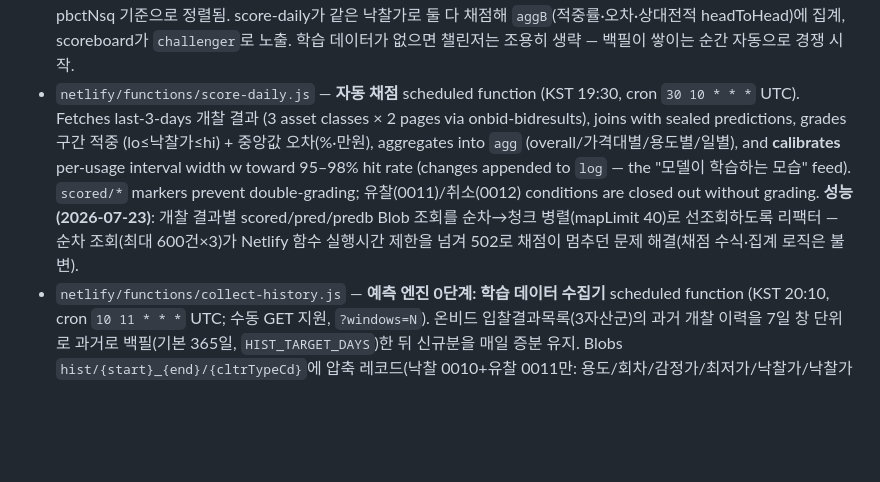
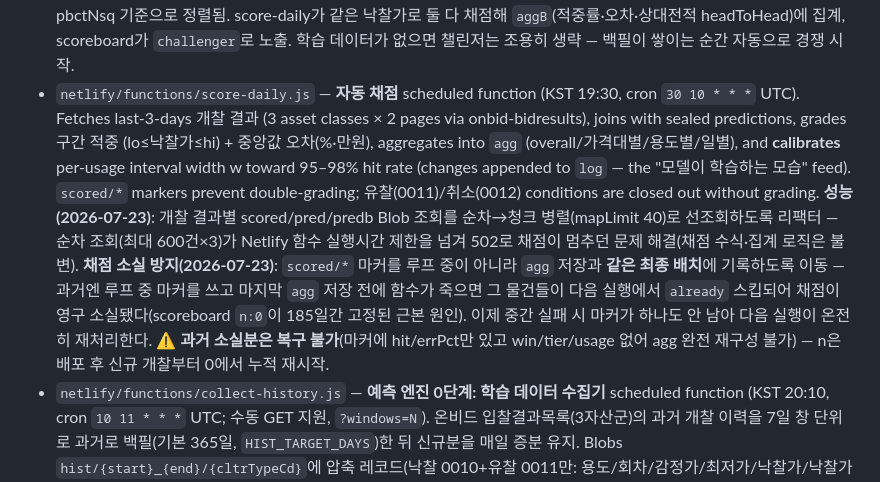
Before and after one commit to joonykim69-cyber/glittering-entremet-8307af, a Markdown page: CLAUDE.md, the part around the change. GitHub-like rendering; blank space fills up the shorter version.

Commit message:
docs: score-daily 채점 소실 방지 수정 기록 (n:0 근본 원인) (#97)
Claude-Session: https://claude.ai/code/session_01GAahPGjQSmL4CDMbLLogGN

Co-authored-by: Claude <noreply@anthropic.com>

```diff
--- a/CLAUDE.md
+++ b/CLAUDE.md
@@ -24,7 +24,7 @@ A static site deployed on Netlify for **신호등옥션 (구 낙찰예보/BidCas
 - `netlify/functions/predict-daily.js` — **예측 장부(Prediction Ledger) 봉인** scheduled function (KST 07:00 via netlify.toml cron `0 22 * * *` UTC; manual GET works too). Collects items closing within 오늘~+2일 (부동산+동산+차량), computes an interval [lo, mid, hi] from 캠코 용도별 낙찰가율 (앵커: 감정가×rto1, 최저가×rto2; width w from `calib`, default ±18%), and seals it into Netlify Blobs store `ledger` under `pred/{cltrMngNo}_{pbctCdtnNo}`. **Sealed predictions are never overwritten** — that immutability is the trust story. Items with no statistical basis are skipped (`noBasis`), not guessed.
 - **모델 승격 검증 기준 (2026-07-20 사용자 확정)**: 절차 = 동일 물건 병행 봉인·개찰 전 봉인·동일 채점·전수 기록(자동). 판정 = 미리 고정된 3단계 체크포인트만 사용(수시 판정 금지 — 우연에 속는 것 방지): ① 조기 승격: 비교 100건 시점 승률 62% 이상 ② 표준 승격: 300건 시점 승률 55% 이상 + 세그먼트 붕괴 없음(어떤 용도·가격대도 챔피언 대비 적중률 10%p 이상 하락 금지) + 같은 적중률이면 평균 구간 폭이 좁을 것 ③ 조기 탈락: 200건 시점 승률 50% 이하. 승격/탈락 결정은 사람이 하고 chronicle에 기록. 보조 지표 avgWidthPct(낙찰가 대비 평균 구간 폭 %)를 agg/aggB에 누적 — "넓게 질러서 맞히기" 방지. 참고: 셀 통계 자격 minN=20, 보정 발동 20건과는 별개의 문턱.
 - **챔피언/챌린저 이중 봉인 (2026-07-19 준비 완료)**: predict-daily는 hist/_cells가 존재하면 같은 물건에 v0.5 챌린저 예측(`predb/{id}_{cdtn}`, 최저가×lr 분위수 p10/p50/p90, 백오프 L3→L0·표본 20+, **회차는 온비드 공매차수 pbctNsq 실측 우선**(목록 매핑 `round`; 없으면 유찰수+1 근사, `roundReal` 플래그로 구분))을 병행 봉인. **회차 기준 정합성(2026-07-20)**: 학습 데이터(collect-history→hist 셀)의 회차도 onbid-bidresults가 pbctNsq로 매핑하므로, 예측·학습 셀 매칭이 같은 pbctNsq 기준으로 정렬됨. score-daily가 같은 낙찰가로 둘 다 채점해 `aggB`(적중률·오차·상대전적 headToHead)에 집계, scoreboard가 `challenger`로 노출. 학습 데이터가 없으면 챌린저는 조용히 생략 — 백필이 쌓이는 순간 자동으로 경쟁 시작.
-- `netlify/functions/score-daily.js` — **자동 채점** scheduled function (KST 19:30, cron `30 10 * * *` UTC). Fetches last-3-days 개찰 결과 (3 asset classes × 2 pages via onbid-bidresults), joins with sealed predictions, grades 구간 적중 (lo≤낙찰가≤hi) + 중앙값 오차(%·만원), aggregates into `agg` (overall/가격대별/용도별/일별), and **calibrates** per-usage interval width w toward 95–98% hit rate (changes appended to `log` — the "모델이 학습하는 모습" feed). `scored/*` markers prevent double-grading; 유찰(0011)/취소(0012) conditions are closed out without grading. **성능(2026-07-23)**: 개찰 결과별 scored/pred/predb Blob 조회를 순차→청크 병렬(mapLimit 40)로 선조회하도록 리팩터 — 순차 조회(최대 600건×3)가 Netlify 함수 실행시간 제한을 넘겨 502로 채점이 멈추던 문제 해결(채점 수식·집계 로직은 불변).
+- `netlify/functions/score-daily.js` — **자동 채점** scheduled function (KST 19:30, cron `30 10 * * *` UTC). Fetches last-3-days 개찰 결과 (3 asset classes × 2 pages via onbid-bidresults), joins with sealed predictions, grades 구간 적중 (lo≤낙찰가≤hi) + 중앙값 오차(%·만원), aggregates into `agg` (overall/가격대별/용도별/일별), and **calibrates** per-usage interval width w toward 95–98% hit rate (changes appended to `log` — the "모델이 학습하는 모습" feed). `scored/*` markers prevent double-grading; 유찰(0011)/취소(0012) conditions are closed out without grading. **성능(2026-07-23)**: 개찰 결과별 scored/pred/predb Blob 조회를 순차→청크 병렬(mapLimit 40)로 선조회하도록 리팩터 — 순차 조회(최대 600건×3)가 Netlify 함수 실행시간 제한을 넘겨 502로 채점이 멈추던 문제 해결(채점 수식·집계 로직은 불변). **채점 소실 방지(2026-07-23)**: `scored/*` 마커를 루프 중이 아니라 `agg` 저장과 **같은 최종 배치**에 기록하도록 이동 — 과거엔 루프 중 마커를 쓰고 마지막 `agg` 저장 전에 함수가 죽으면 그 물건들이 다음 실행에서 `already` 스킵되어 채점이 영구 소실됐다(scoreboard `n:0`이 185일간 고정된 근본 원인). 이제 중간 실패 시 마커가 하나도 안 남아 다음 실행이 온전히 재처리한다. ⚠️ **과거 소실분은 복구 불가**(마커에 hit/errPct만 있고 win/tier/usage 없어 agg 완전 재구성 불가) — n은 배포 후 신규 개찰부터 0에서 누적 재시작.
 - `netlify/functions/collect-history.js` — **예측 엔진 0단계: 학습 데이터 수집기** scheduled function (KST 20:10, cron `10 11 * * *` UTC; 수동 GET 지원, `?windows=N`). 온비드 입찰결과목록(3자산군)의 과거 개찰 이력을 7일 창 단위로 과거로 백필(기본 365일, `HIST_TARGET_DAYS`)한 뒤 신규분을 매일 증분 유지. Blobs `hist/{start}_{end}/{cltrTypeCd}`에 압축 레코드(낙찰 0010+유찰 0011만: 용도/회차/감정가/최저가/낙찰가/낙찰가율/입찰자수/개찰일), 커서는 `hist/_state`, 집계는 `hist/_meta`. 실행당 최대 6창×3자산군×5페이지로 일일 쿼터(1000) 내 유지. **v0.5 다차원 통계 엔진(용도×회차×가격대 분위수)과 "유사 사례 근거 제시"의 데이터셋** — 증분 창은 겹칠 수 있어 소비 측에서 `id_cdtn` 중복 제거 필요.
 - `netlify/functions/agents.js` — **전문 에이전트 라우터 (expert/region/competition + rights[B]/sale_risk[D] + news[C]/macro[⑦])**. POST {agent, item 스냅샷} → 서버가 봉인 예측(pred/predb)·캠코 용도/지역 통계·hist-stats 셀을 수집해 "확인된 데이터" 블록으로 직렬화 → claude.js 프록시(Haiku, max 700토큰) 호출 → Blobs `agent/{agent}/{id}_{cdtn}` 영구 캐시(물건·조건당 1회 생성). **rights·sale_risk는 `needsPbanc:true`** → 공고 계열 체이닝(물건 → `cltr_dtl_bidinf`로 pbancMngNo·보증금·입찰조건 → `pbanc_dtl`로 공고종류(연기/취소)·취소사유·회차·직전공고)으로 공고/매각조건 팩트를 추가 수집. **news는 `needsNews:true`** → `naver-news` 프록시로 소재 시군구 부동산 뉴스 수집(NAVER 키 미설정 시 "뉴스 없음"으로 degrade). **macro는 `needsMacro:true`** → `ecos-svc` 프록시로 한국은행 기준금리·시장금리 최근값+추세(전월/전년 대비) 수집(ECOS 키 미설정 시 "거시 없음"으로 degrade). **region은 `needsRone:true`** → `rone-svc` 프록시로 부동산원 주택가격지수 최근값+3/6/12개월 변동 수집해 지역 분석에 포함(RONE_API_KEY/STATBL_ID 미설정 시 생략). 시스템 프롬프트가 "데이터에 없는 사실 생성 금지·구간으로만·보장 표현 금지·특정 입찰가/대출상품 추천 금지"를 강제, 역할별 면책 자동 부착(rights 첫 문장 "법률 자문이 아닙니다" 강제). `bidcast-detail.html` 기본정보 탭의 "AI 전문가 분석" 섹션(라이브 물건 전용, 버튼 7종)이 호출. 설계 의도·로스터·원칙은 "전문 에이전트 시스템" 메모 참조.
 - `netlify/functions/rone-svc.js` — 한국부동산원 부동산통계정보(R-ONE) OpenAPI 프록시(지역 전문가 에이전트의 주택가격지수 데이터 소스). `SttsApiTblData.do`로 통계표의 최근값+3/6/12개월 변동(%)을 반환, `?list=검색어`로 통계표 목록(STATBL_ID 찾기), `?debug=1` 검증. 인증키 `RONE_API_KEY`(부동산원 활용신청 승인 후 발급) 미설정 시 clean 501. **통계표 ID는 `RONE_STATBL_ID` env로 지정**(+ 선택 `RONE_DTACYCLE_CD`/`RONE_ITM_ID`/`RONE_CLS_ID`) — 미설정 시 `status:'no_table'` 안내. 6시간 캐시. **다차원 처리(2026-07-21)**: R-ONE은 오래된 시점부터 반환하므로 최근 시간창(`START/END_WRTTIME`, 기본 최근 3년) 지정. 통계표가 지역·용도 등 다차원이면 시점/값 외 `*_ID`·`*_NM` 필드로 시계열을 그룹핑 — 필터(`RONE_GRP_ID` 지역/`RONE_CLS_ID` 용도/`RONE_ITM_ID` 지표) 없이 시계열이 여럿이면 `status:'multi_series'`로 후보 목록 반환(하나로 좁혀야 추세 계산). **multi_series 응답은 각 시계열의 라벨과 함께 식별 `ids`(GRP_ID/CLS_ID/ITM_ID)를 노출(2026-07-22)** — 원하는 시계열(예 전국 아파트 매매가격지수)의 ids를 그대로 env에 넣으면 단일 시계열로 좁혀져, 코드조회 없이 자가 설정 가능. **동적 지역화(2026-07-22)**: `?region=<시도>` 지정 시 지역 필터(cls/grp)를 비워 전 지역 시계열을 받아 소재 시도 라벨과 매칭되는 시계열을 반환(없으면 전국 폴백, `regionMatched` 플래그). `shortSido()`가 시도명(충청북도→충북 등) 정규화. agents.js region 에이전트가 물건 소재 시도를 넘겨 지역별 지수(부산 물건→부산 아파트 매매가격지수)를 붙임. **지역 차원은 `GRP_ID`**(예 `A_2024_00003` 용도지역별 지가지수: GRP=지역 예"전국"/"부산>동구", CLS=용도지역 500001주거, ITM=지표 100001지수) — 3개를 다 지정해야 단일 시계열. `?debug=1`에 `rawFirst`·`fieldKeys` 포함(코드조회로 지역·용도 코드 확인해 필터 지정).
```
